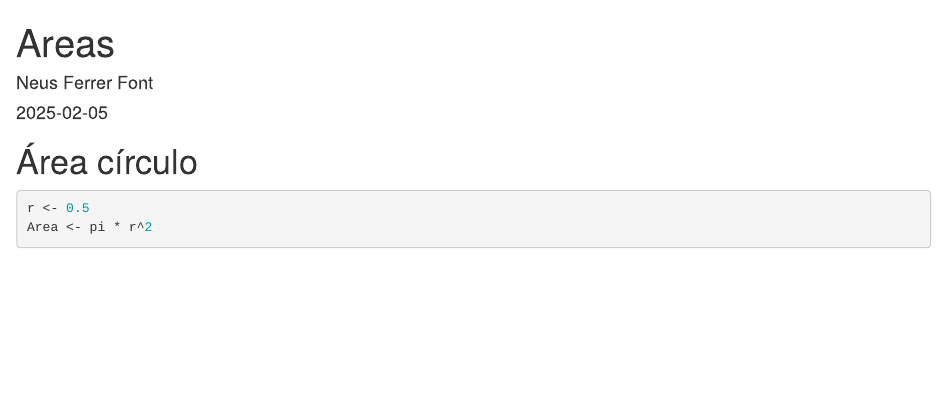
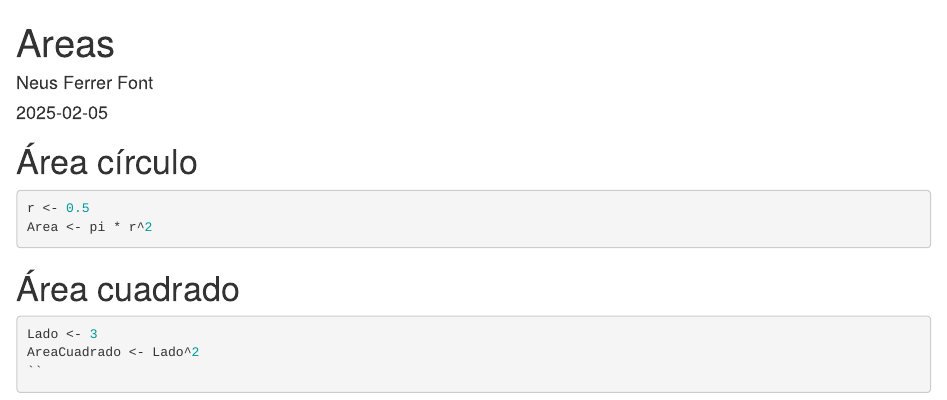
Before and after one commit to neusfe5/ControlVersiones, an R Markdown document (Areas.Rmd): the page in a window 1100 px wide, from its top. Rendered offline with R 4.5, knitr and Pandoc, with nearby package versions; the code chunks are not run, so their results and figures are left out.

Commit message:
Añado área del cuadrado

````diff
--- a/Areas.Rmd
+++ b/Areas.Rmd
@@ -15,3 +15,10 @@ knitr::opts_chunk$set(echo = TRUE)
 r <- 0.5
 Area <- pi * r^2
 ```
+
+# Área cuadrado
+
+```{r}
+Lado <- 3
+AreaCuadrado <- Lado^2
+``
````
